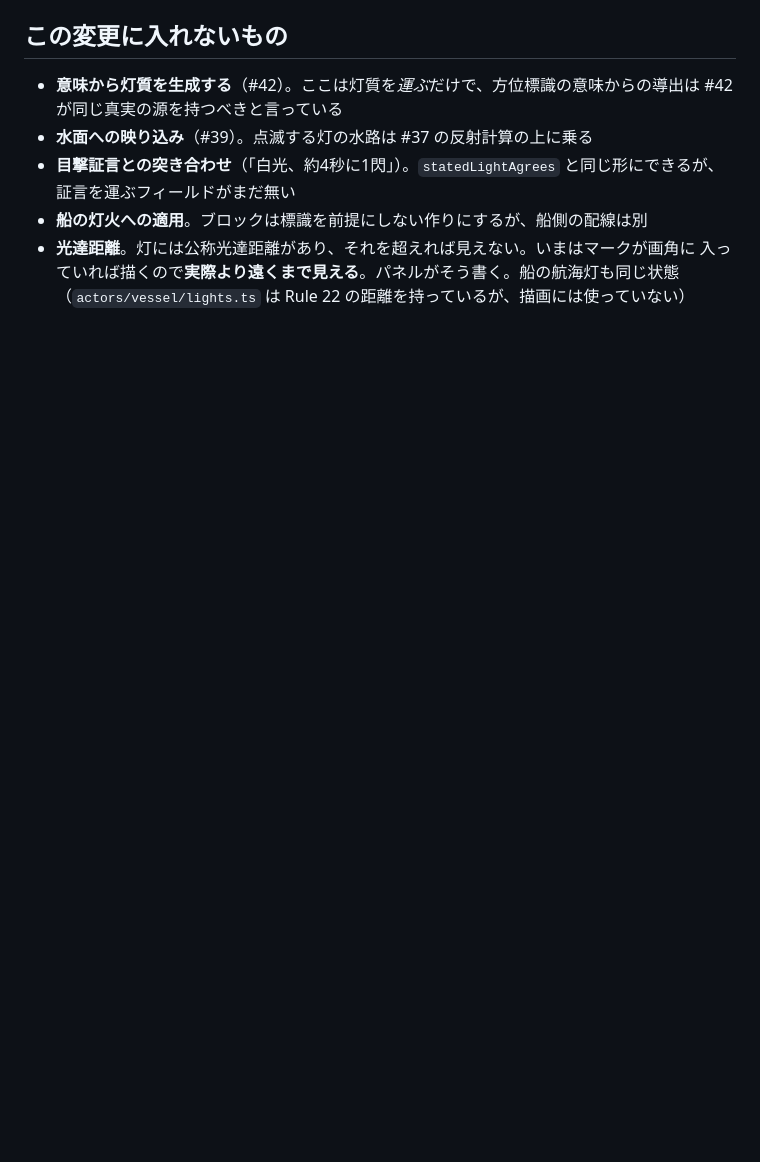
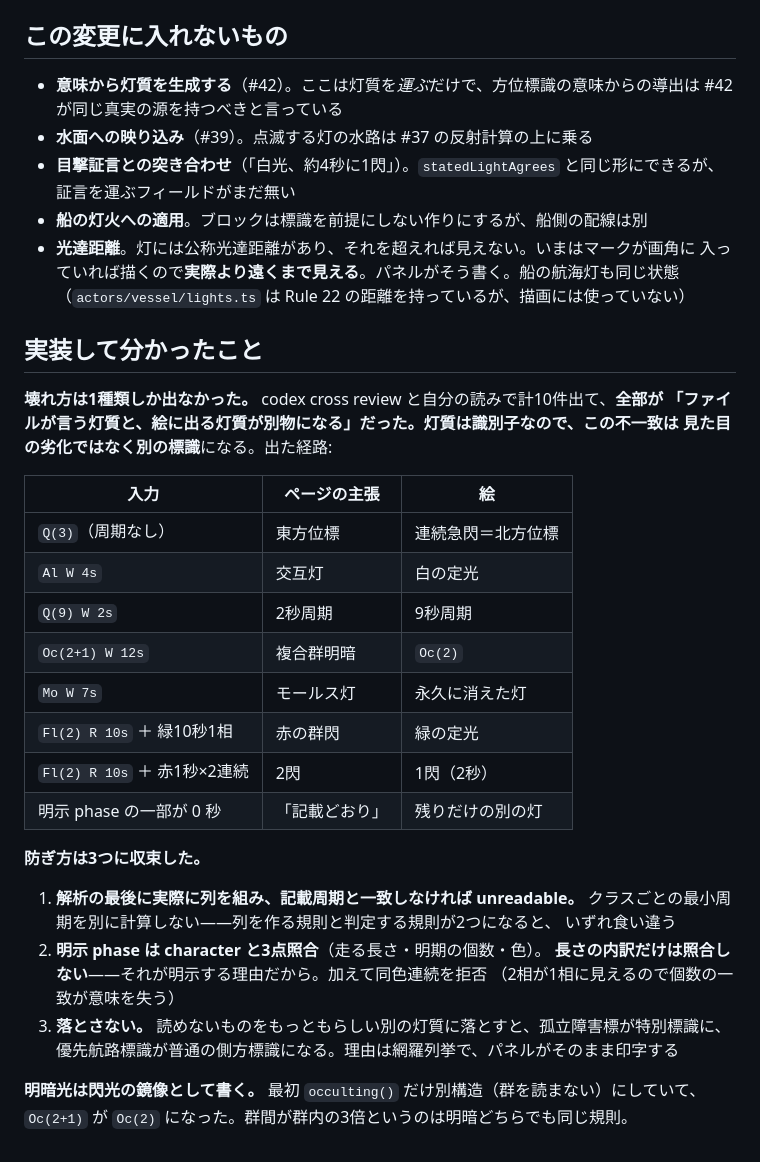
Before and after one commit to fune-gaku/voyage-replay, a Markdown page: plans/light-character-41.md, the part around the change. Drawn GitHub-style; blank space fills up the shorter version.

Commit message:
Record what the light-character review turned up
Ten findings, all one shape: the file says one light and the picture shows
another. The plan now carries the table of them and the three defences they
converged on.

Co-Authored-By: Claude Opus 5 (1M context) <noreply@anthropic.com>
Claude-Session: https://claude.ai/code/session_01XXrt7xSAt2bkxCPgY1a2Ch

```diff
--- a/plans/light-character-41.md
+++ b/plans/light-character-41.md
@@ -99,3 +99,34 @@ PDF から `0.5 s ≤ p ≤ 1.6 s` と読めるが、**80/分は 0.75 s** であ
 - **光達距離**。灯には公称光達距離があり、それを超えれば見えない。いまはマークが画角に
   入っていれば描くので**実際より遠くまで見える**。パネルがそう書く。船の航海灯も同じ状態
   （`actors/vessel/lights.ts` は Rule 22 の距離を持っているが、描画には使っていない）
+
+## 実装して分かったこと
+
+**壊れ方は1種類しか出なかった。** codex cross review と自分の読みで計10件出て、**全部が
+「ファイルが言う灯質と、絵に出る灯質が別物になる」**だった。灯質は識別子なので、この不一致は
+見た目の劣化ではなく**別の標識**になる。出た経路:
+
+| 入力 | ページの主張 | 絵 |
+|---|---|---|
+| `Q(3)`（周期なし） | 東方位標 | 連続急閃＝北方位標 |
+| `Al W 4s` | 交互灯 | 白の定光 |
+| `Q(9) W 2s` | 2秒周期 | 9秒周期 |
+| `Oc(2+1) W 12s` | 複合群明暗 | `Oc(2)` |
+| `Mo W 7s` | モールス灯 | 永久に消えた灯 |
+| `Fl(2) R 10s` ＋ 緑10秒1相 | 赤の群閃 | 緑の定光 |
+| `Fl(2) R 10s` ＋ 赤1秒×2連続 | 2閃 | 1閃（2秒） |
+| 明示 phase の一部が 0 秒 | 「記載どおり」 | 残りだけの別の灯 |
+
+**防ぎ方は3つに収束した。**
+
+1. **解析の最後に実際に列を組み、記載周期と一致しなければ unreadable。**
+   クラスごとの最小周期を別に計算しない——列を作る規則と判定する規則が2つになると、
+   いずれ食い違う
+2. **明示 phase は character と3点照合**（走る長さ・明期の個数・色）。
+   **長さの内訳だけは照合しない**——それが明示する理由だから。加えて同色連続を拒否
+   （2相が1相に見えるので個数の一致が意味を失う）
+3. **落とさない。** 読めないものをもっともらしい別の灯質に落とすと、孤立障害標が特別標識に、
+   優先航路標識が普通の側方標識になる。理由は網羅列挙で、パネルがそのまま印字する
+
+**明暗光は閃光の鏡像として書く。** 最初 `occulting()` だけ別構造（群を読まない）にしていて、
+`Oc(2+1)` が `Oc(2)` になった。群間が群内の3倍というのは明暗どちらでも同じ規則。
```
